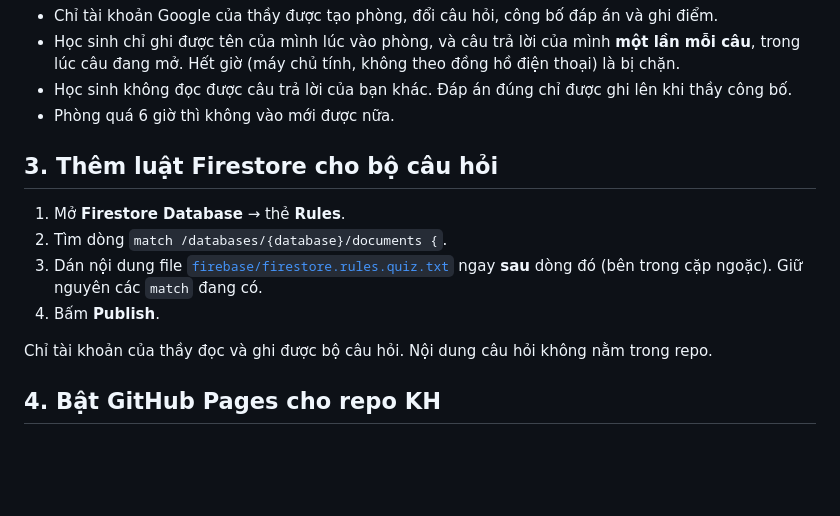
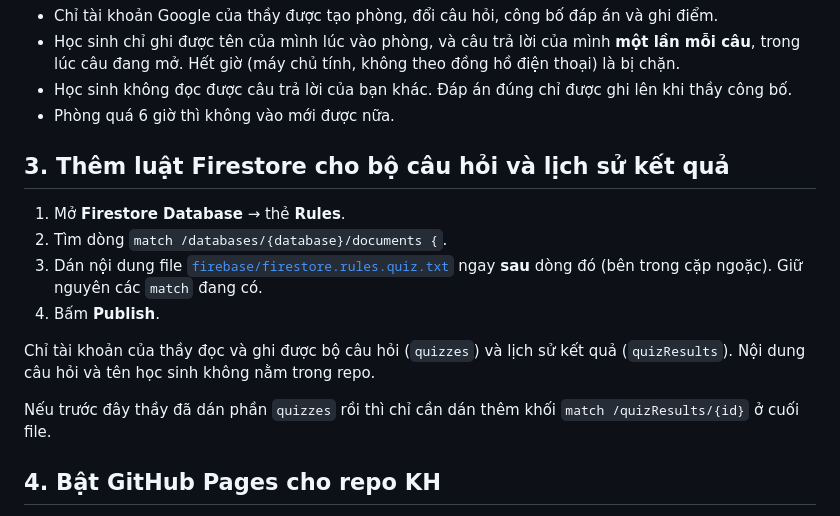
Before and after one commit to mangomint1805/KH, a Markdown page: FIREBASE.md, the part around the change. Drawn GitHub-style; blank space fills up the shorter version.

Commit message:
Hướng dẫn luật Firestore cho lịch sử kết quả

```diff
--- a/FIREBASE.md
+++ b/FIREBASE.md
@@ -22,14 +22,16 @@ Luật này làm gì:
 - Học sinh không đọc được câu trả lời của bạn khác. Đáp án đúng chỉ được ghi lên khi thầy công bố.
 - Phòng quá 6 giờ thì không vào mới được nữa.
 
-## 3. Thêm luật Firestore cho bộ câu hỏi
+## 3. Thêm luật Firestore cho bộ câu hỏi và lịch sử kết quả
 
 1. Mở **Firestore Database** → thẻ **Rules**.
 2. Tìm dòng `match /databases/{database}/documents {`.
 3. Dán nội dung file [`firebase/firestore.rules.quiz.txt`](firebase/firestore.rules.quiz.txt) ngay **sau** dòng đó (bên trong cặp ngoặc). Giữ nguyên các `match` đang có.
 4. Bấm **Publish**.
 
-Chỉ tài khoản của thầy đọc và ghi được bộ câu hỏi. Nội dung câu hỏi không nằm trong repo.
+Chỉ tài khoản của thầy đọc và ghi được bộ câu hỏi (`quizzes`) và lịch sử kết quả (`quizResults`). Nội dung câu hỏi và tên học sinh không nằm trong repo.
+
+Nếu trước đây thầy đã dán phần `quizzes` rồi thì chỉ cần dán thêm khối `match /quizResults/{id}` ở cuối file.
 
 ## 4. Bật GitHub Pages cho repo KH
 
```
